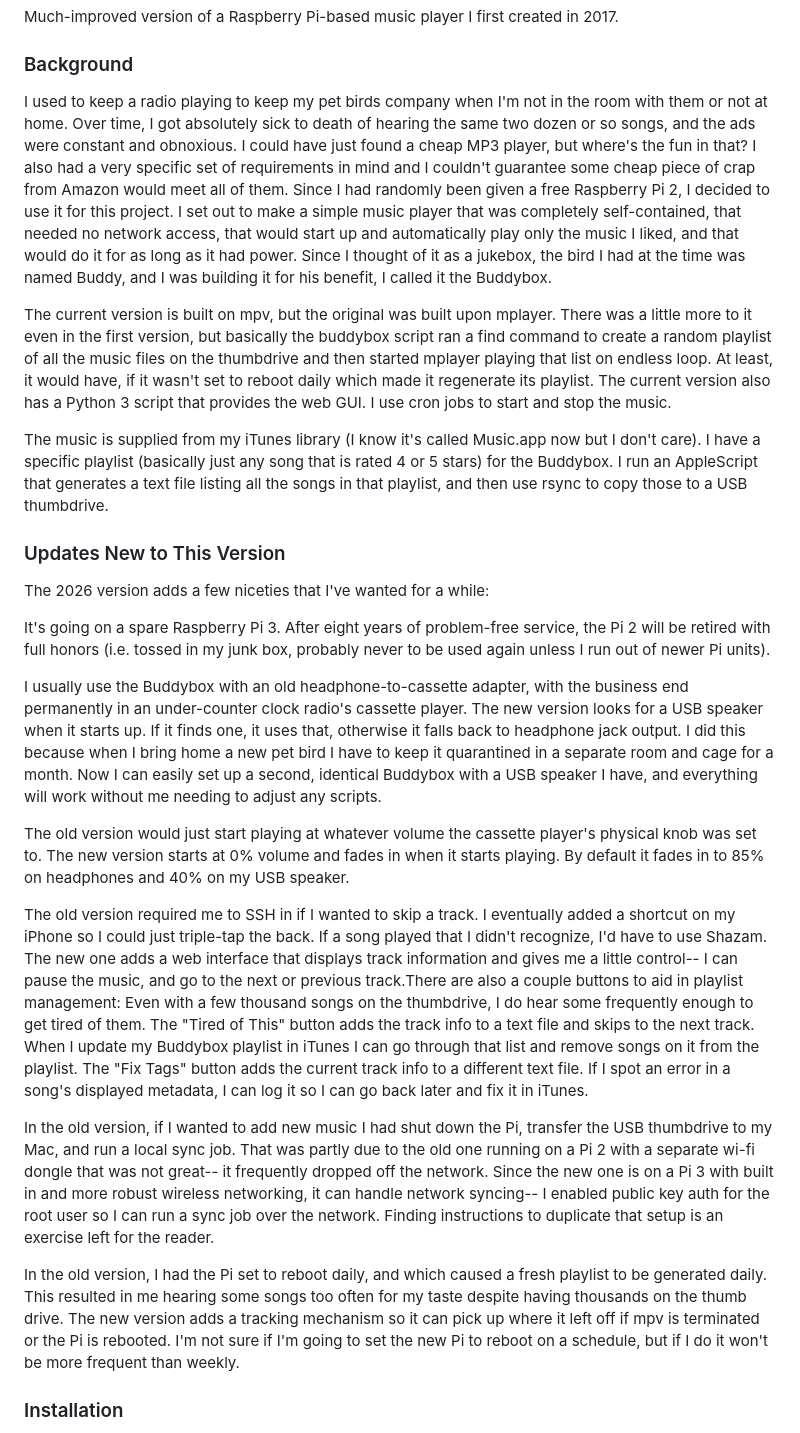
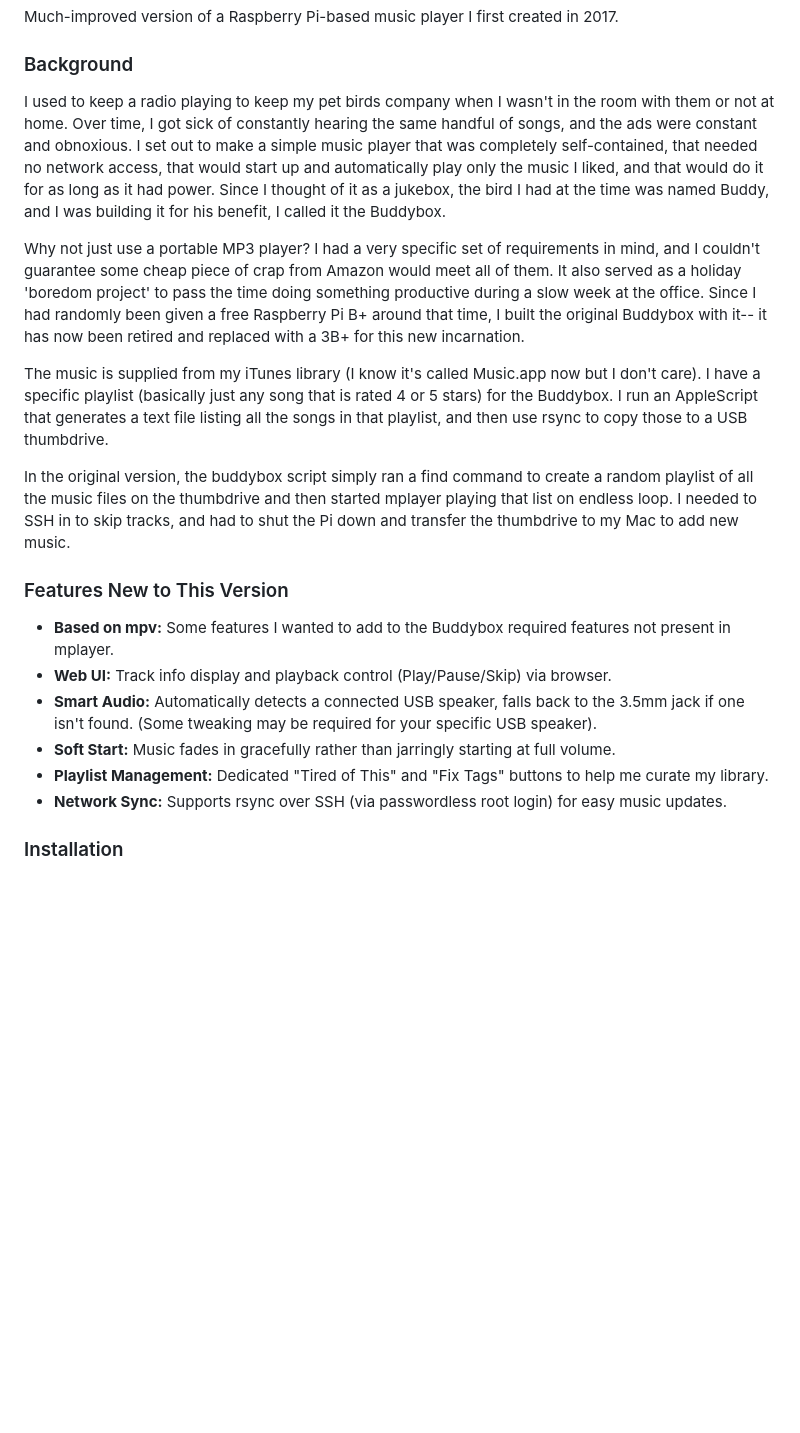
Before and after one commit to phillymjs/Buddybox, a Markdown page: README.md, the part around one of its changes. Drawn GitHub-style; blank space fills up the shorter version.

```diff
--- a/README.md
+++ b/README.md
@@ -4,27 +4,21 @@ Much-improved version of a Raspberry Pi-based music player I first created in 20
 
 ### Background
 
-I used to keep a radio playing to keep my pet birds company when I'm not in the room with them or not at home. Over time, I got absolutely sick to death of hearing the same two dozen or so songs, and the ads were constant and obnoxious. I could have just found a cheap MP3 player, but where's the fun in that? I also had a very specific set of requirements in mind and I couldn't guarantee some cheap piece of crap from Amazon would meet all of them. Since I had randomly been given a free Raspberry Pi 2, I decided to use it for this project. I set out to make a simple music player that was completely self-contained, that needed no network access, that would start up and automatically play only the music I liked, and that would do it for as long as it had power. Since I thought of it as a jukebox, the bird I had at the time was named Buddy, and I was building it for his benefit, I called it the Buddybox.
+I used to keep a radio playing to keep my pet birds company when I wasn't in the room with them or not at home. Over time, I got sick of constantly hearing the same handful of songs, and the ads were constant and obnoxious. I set out to make a simple music player that was completely self-contained, that needed no network access, that would start up and automatically play only the music I liked, and that would do it for as long as it had power. Since I thought of it as a jukebox, the bird I had at the time was named Buddy, and I was building it for his benefit, I called it the Buddybox.
 
-The current version is built on mpv, but the original was built upon mplayer. There was a little more to it even in the first version, but basically the buddybox script ran a find command to create a random playlist of all the music files on the thumbdrive and then started mplayer playing that list on endless loop. At least, it would have, if it wasn't set to reboot daily which made it regenerate its playlist. The current version also has a Python 3 script that provides the web GUI. I use cron jobs to start and stop the music.
+Why not just use a portable MP3 player? I had a very specific set of requirements in mind, and I couldn't guarantee some cheap piece of crap from Amazon would meet all of them. It also served as a holiday 'boredom project' to pass the time doing something productive during a slow week at the office. Since I had randomly been given a free Raspberry Pi B+ around that time, I built the original Buddybox with it-- it has now been retired and replaced with a 3B+ for this new incarnation.
 
 The music is supplied from my iTunes library (I know it's called Music.app now but I don't care). I have a specific playlist (basically just any song that is rated 4 or 5 stars) for the Buddybox. I run an AppleScript that generates a text file listing all the songs in that playlist, and then use rsync to copy those to a USB thumbdrive.
 
-### Updates New to This Version
+In the original version, the buddybox script simply ran a find command to create a random playlist of all the music files on the thumbdrive and then started mplayer playing that list on endless loop. I needed to SSH in to skip tracks, and had to shut the Pi down and transfer the thumbdrive to my Mac to add new music.
 
-The 2026 version adds a few niceties that I've wanted for a while:
-
-It's going on a spare Raspberry Pi 3. After eight years of problem-free service, the Pi 2 will be retired with full honors (i.e. tossed in my junk box, probably never to be used again unless I run out of newer Pi units).
-
-I usually use the Buddybox with an old headphone-to-cassette adapter, with the business end permanently in an under-counter clock radio's cassette player. The new version looks for a USB speaker when it starts up. If it finds one, it uses that, otherwise it falls back to headphone jack output. I did this because when I bring home a new pet bird I have to keep it quarantined in a separate room and cage for a month. Now I can easily set up a second, identical Buddybox with a USB speaker I have, and everything will work without me needing to adjust any scripts.
-
-The old version would just start playing at whatever volume the cassette player's physical knob was set to. The new version starts at 0% volume and fades in when it starts playing. By default it fades in to 85% on headphones and 40% on my USB speaker.
-
-The old version required me to SSH in if I wanted to skip a track. I eventually added a shortcut on my iPhone so I could just triple-tap the back. If a song played that I didn't recognize, I'd have to use Shazam. The new one adds a web interface that displays track information and gives me a little control-- I can pause the music, and go to the next or previous track.There are also a couple buttons to aid in playlist management: Even with a few thousand songs on the thumbdrive, I do hear some frequently enough to get tired of them. The "Tired of This" button adds the track info to a text file and skips to the next track. When I update my Buddybox playlist in iTunes I can go through that list and remove songs on it from the playlist. The "Fix Tags" button adds the current track info to a different text file. If I spot an error in a song's displayed metadata, I can log it so I can go back later and fix it in iTunes.
-
-In the old version, if I wanted to add new music I had shut down the Pi, transfer the USB thumbdrive to my Mac, and run a local sync job. That was partly due to the old one running on a Pi 2 with a separate wi-fi dongle that was not great-- it frequently dropped off the network. Since the new one is on a Pi 3 with built in and more robust wireless networking, it can handle network syncing-- I enabled public key auth for the root user so I can run a sync job over the network. Finding instructions to duplicate that setup is an exercise left for the reader.
-
-In the old version, I had the Pi set to reboot daily, and which caused a fresh playlist to be generated daily. This resulted in me hearing some songs too often for my taste despite having thousands on the thumb drive. The new version adds a tracking mechanism so it can pick up where it left off if mpv is terminated or the Pi is rebooted. I'm not sure if I'm going to set the new Pi to reboot on a schedule, but if I do it won't be more frequent than weekly.
+### Features New to This Version
+- **Based on mpv:** Some features I wanted to add to the Buddybox required features not present in mplayer.
+- **Web UI:** Track info display and playback control (Play/Pause/Skip) via browser.
+- **Smart Audio:** Automatically detects a connected USB speaker, falls back to the 3.5mm jack if one isn't found. (Some tweaking may be required for your specific USB speaker).
+- **Soft Start:** Music fades in gracefully rather than jarringly starting at full volume.
+- **Playlist Management:** Dedicated "Tired of This" and "Fix Tags" buttons to help me curate my library.
+- **Network Sync:** Supports rsync over SSH (via passwordless root login) for easy music updates.
 
 ### Installation
 
```
Also changed, not shown: other parts of README.md (+20 -21 lines).
